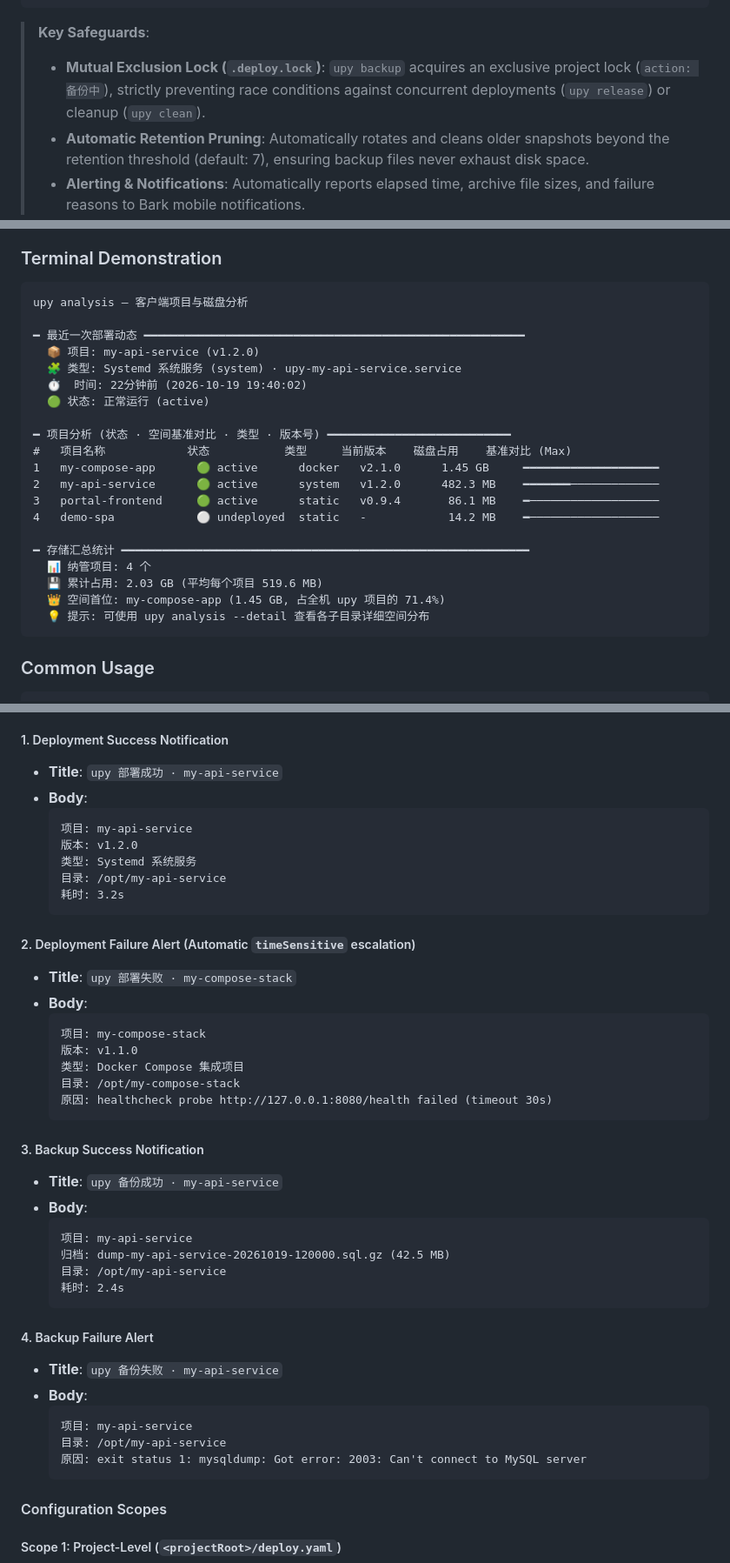
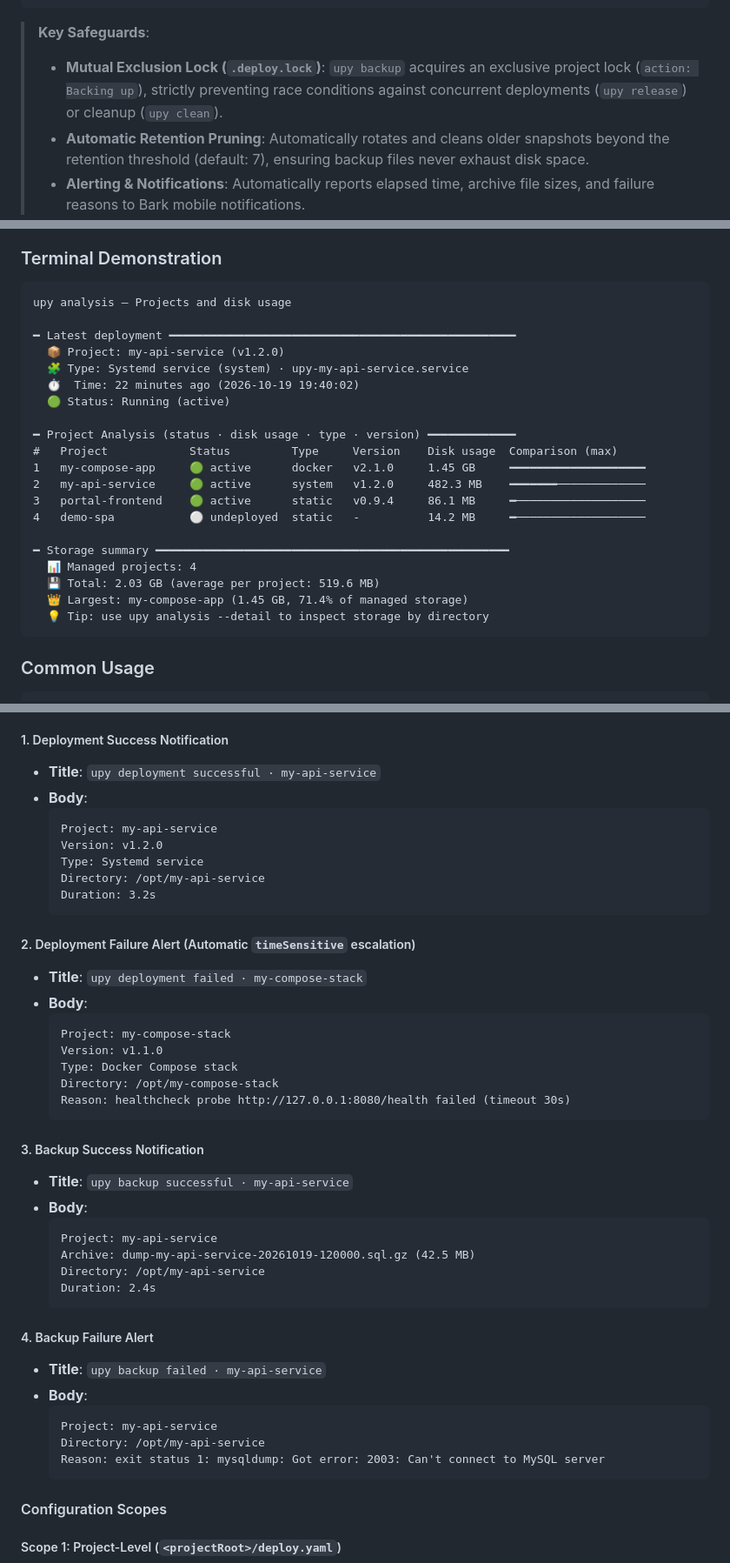
Before and after one commit to AaronConlon/upy, a Markdown page: README.md, 3 parts joined by grey strips. Shown at 87% size. GitHub-like rendering.

Commit message:
docs: update readme

````diff
--- a/README.md
+++ b/README.md
@@ -458,7 +458,7 @@ upy backup --all -y
 ```
 
 > **Key Safeguards**:
-> - **Mutual Exclusion Lock (`.deploy.lock`)**: `upy backup` acquires an exclusive project lock (`action: 备份中`), strictly preventing race conditions against concurrent deployments (`upy release`) or cleanup (`upy clean`).
+> - **Mutual Exclusion Lock (`.deploy.lock`)**: `upy backup` acquires an exclusive project lock (`action: Backing up`), strictly preventing race conditions against concurrent deployments (`upy release`) or cleanup (`upy clean`).
 > - **Automatic Retention Pruning**: Automatically rotates and cleans older snapshots beyond the retention threshold (default: 7), ensuring backup files never exhaust disk space.
 > - **Alerting & Notifications**: Automatically reports elapsed time, archive file sizes, and failure reasons to Bark mobile notifications.
 
@@ -480,26 +480,26 @@ As servers accumulate more web applications, container stacks, and release histo
 ### Terminal Demonstration
 
 ```text
-upy analysis — 客户端项目与磁盘分析
+upy analysis — Projects and disk usage
 
-━ 最近一次部署动态 ━━━━━━━━━━━━━━━━━━━━━━━━━━━━━━━━━━━━━━━━━━━━━━━━━━━━━━━━
-  📦 项目: my-api-service (v1.2.0)
-  🧩 类型: Systemd 系统服务 (system) · upy-my-api-service.service
-  ⏱  时间: 22分钟前 (2026-10-19 19:40:02)
-  🟢 状态: 正常运行 (active)
+━ Latest deployment ━━━━━━━━━━━━━━━━━━━━━━━━━━━━━━━━━━━━━━━━━━━━━━━━━━━
+  📦 Project: my-api-service (v1.2.0)
+  🧩 Type: Systemd service (system) · upy-my-api-service.service
+  ⏱  Time: 22 minutes ago (2026-10-19 19:40:02)
+  🟢 Status: Running (active)
 
-━ 项目分析 (状态 · 空间基准对比 · 类型 · 版本号) ━━━━━━━━━━━━━━━━━━━━━━━━━━━
-#   项目名称            状态           类型     当前版本    磁盘占用    基准对比 (Max)
-1   my-compose-app      🟢 active      docker   v2.1.0      1.45 GB     ━━━━━━━━━━━━━━━━━━━━
-2   my-api-service      🟢 active      system   v1.2.0      482.3 MB    ━━━━━━━─────────────
-3   portal-frontend     🟢 active      static   v0.9.4       86.1 MB    ━───────────────────
-4   demo-spa            ⚪ undeployed  static   -            14.2 MB    ━───────────────────
+━ Project Analysis (status · disk usage · type · version) ━━━━━━━━━━━━━
+#   Project            Status         Type     Version    Disk usage  Comparison (max)
+1   my-compose-app     🟢 active      docker   v2.1.0     1.45 GB     ━━━━━━━━━━━━━━━━━━━━
+2   my-api-service     🟢 active      system   v1.2.0     482.3 MB    ━━━━━━━─────────────
+3   portal-frontend    🟢 active      static   v0.9.4     86.1 MB     ━───────────────────
+4   demo-spa           ⚪ undeployed  static   -          14.2 MB     ━───────────────────
 
-━ 存储汇总统计 ━━━━━━━━━━━━━━━━━━━━━━━━━━━━━━━━━━━━━━━━━━━━━━━━━━━━━━━━━━━━
-  📊 纳管项目: 4 个
-  💾 累计占用: 2.03 GB (平均每个项目 519.6 MB)
-  👑 空间首位: my-compose-app (1.45 GB, 占全机 upy 项目的 71.4%)
-  💡 提示: 可使用 upy analysis --detail 查看各子目录详细空间分布
+━ Storage summary ━━━━━━━━━━━━━━━━━━━━━━━━━━━━━━━━━━━━━━━━━━━━━━━━━━━━
+  📊 Managed projects: 4
+  💾 Total: 2.03 GB (average per project: 519.6 MB)
+  👑 Largest: my-compose-app (1.45 GB, 71.4% of managed storage)
+  💡 Tip: use upy analysis --detail to inspect storage by directory
 ```
 
 ### Common Usage
@@ -586,44 +586,44 @@ notify:
 Upon completing a deployment or backup, `upy` automatically extracts runtime context and generates standardized, diagnostic-rich **Title** and **Body** messages pushed directly to Bark with zero template configuration needed:
 
 ##### 1. Deployment Success Notification
-- **Title**: `upy 部署成功 · my-api-service`
+- **Title**: `upy deployment successful · my-api-service`
 - **Body**:
   ```text
-  项目: my-api-service
-  版本: v1.2.0
-  类型: Systemd 系统服务
-  目录: /opt/my-api-service
-  耗时: 3.2s
+  Project: my-api-service
+  Version: v1.2.0
+  Type: Systemd service
+  Directory: /opt/my-api-service
+  Duration: 3.2s
   ```
 
 ##### 2. Deployment Failure Alert (Automatic `timeSensitive` escalation)
-- **Title**: `upy 部署失败 · my-compose-stack`
+- **Title**: `upy deployment failed · my-compose-stack`
 - **Body**:
   ```text
-  项目: my-compose-stack
-  版本: v1.1.0
-  类型: Docker Compose 集成项目
-  目录: /opt/my-compose-stack
-  原因: healthcheck probe http://127.0.0.1:8080/health failed (timeout 30s)
+  Project: my-compose-stack
+  Version: v1.1.0
+  Type: Docker Compose stack
+  Directory: /opt/my-compose-stack
+  Reason: healthcheck probe http://127.0.0.1:8080/health failed (timeout 30s)
   ```
 
 ##### 3. Backup Success Notification
-- **Title**: `upy 备份成功 · my-api-service`
+- **Title**: `upy backup successful · my-api-service`
 - **Body**:
   ```text
-  项目: my-api-service
-  归档: dump-my-api-service-20261019-120000.sql.gz (42.5 MB)
-  目录: /opt/my-api-service
-  耗时: 2.4s
+  Project: my-api-service
+  Archive: dump-my-api-service-20261019-120000.sql.gz (42.5 MB)
+  Directory: /opt/my-api-service
+  Duration: 2.4s
   ```
 
 ##### 4. Backup Failure Alert
-- **Title**: `upy 备份失败 · my-api-service`
+- **Title**: `upy backup failed · my-api-service`
 - **Body**:
   ```text
-  项目: my-api-service
-  目录: /opt/my-api-service
-  原因: exit status 1: mysqldump: Got error: 2003: Can't connect to MySQL server
+  Project: my-api-service
+  Directory: /opt/my-api-service
+  Reason: exit status 1: mysqldump: Got error: 2003: Can't connect to MySQL server
   ```
 
 #### Configuration Scopes
````
